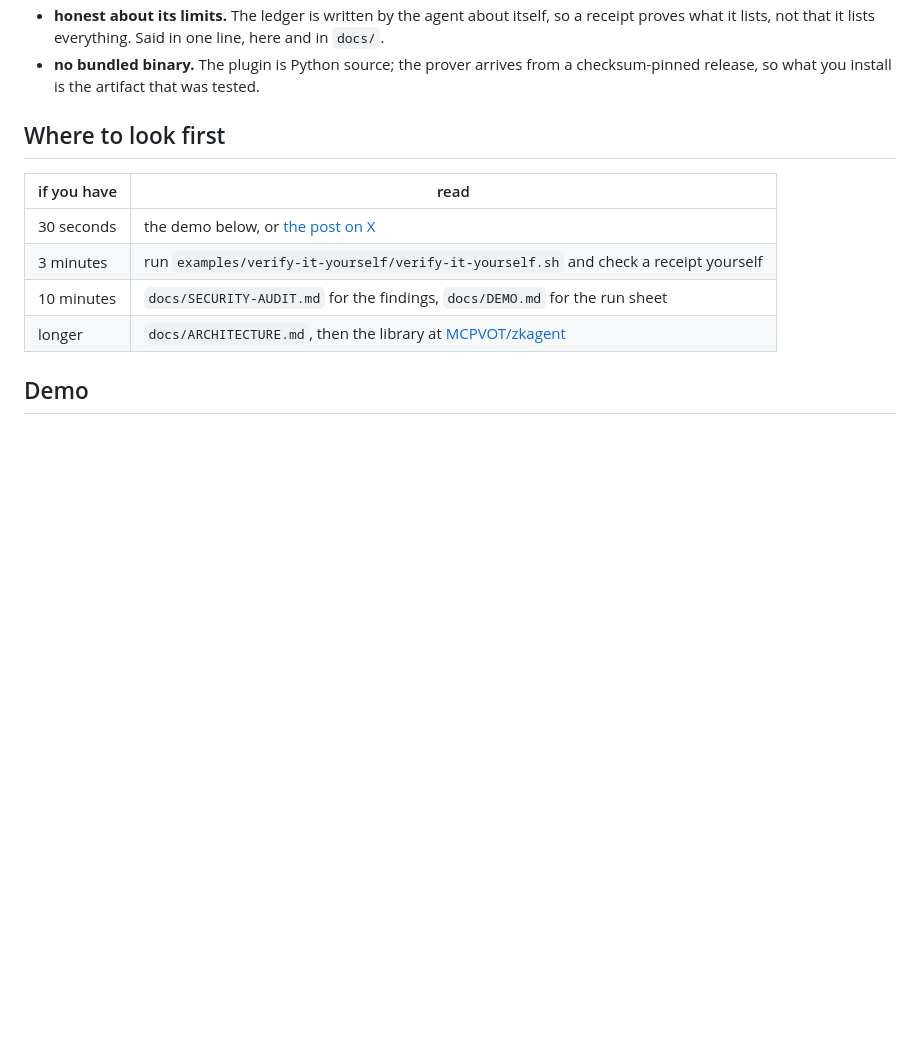
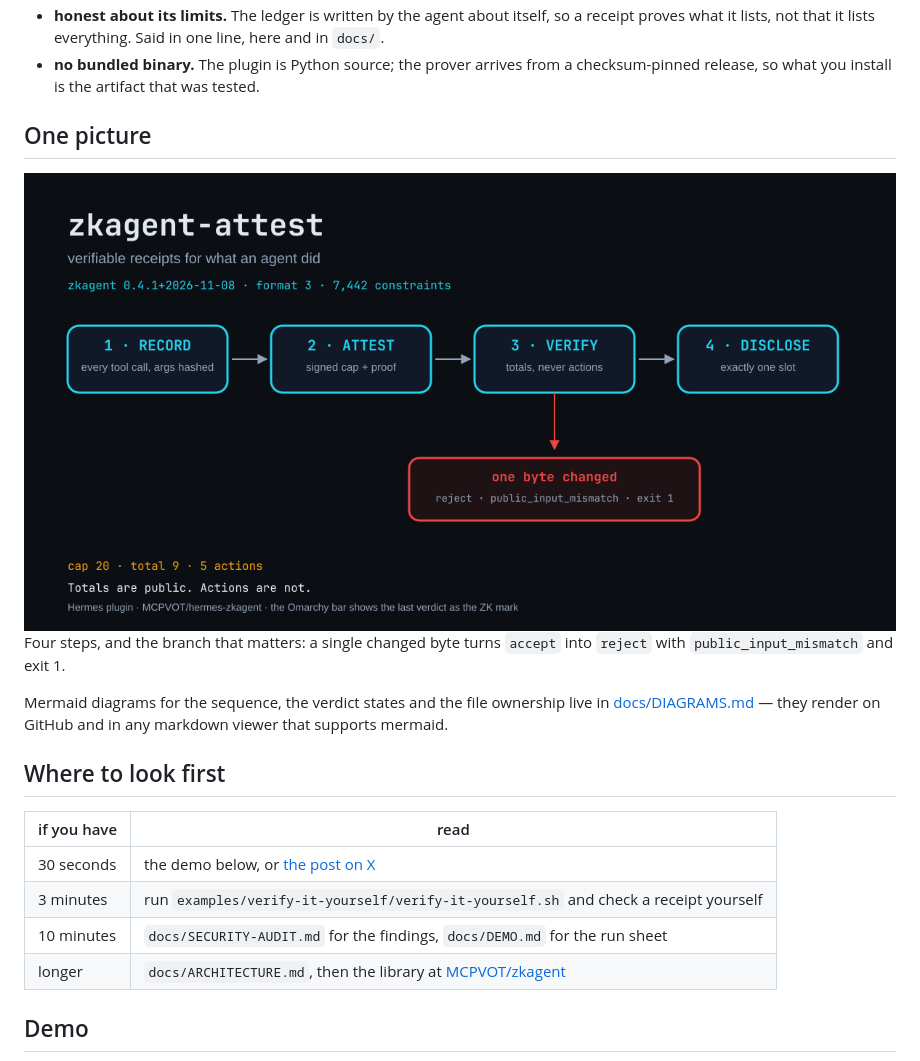
Before and after one commit to MCPVOT/hermes-zkagent, a Markdown page: README.md, the part around the change. Rendered like a GitHub page; pictures changed too: assets/infographic.png (added); blank space fills up the shorter version.

```diff
--- a/README.md
+++ b/README.md
@@ -22,6 +22,17 @@ you reveal exactly one, with the Merkle path that places it in the attested set.
   what it lists, not that it lists everything. Said in one line, here and in `docs/`.
 - **no bundled binary.** The plugin is Python source; the prover arrives from a checksum-pinned
   release, so what you install is the artifact that was tested.
+
+## One picture
+
+<img src="assets/infographic.png" alt="record → attest → verify → disclose, with a tampered proof rejected" width="100%">
+
+Four steps, and the branch that matters: a single changed byte turns `accept` into `reject` with
+`public_input_mismatch` and exit 1.
+
+Mermaid diagrams for the sequence, the verdict states and the file ownership live in
+[docs/DIAGRAMS.md](docs/DIAGRAMS.md) — they render on GitHub and in any markdown viewer that
+supports mermaid.
 
 ## Where to look first
 
```
Also changed, not shown: docs/DIAGRAMS.md (added, +93 -0 lines), 1 other file.
